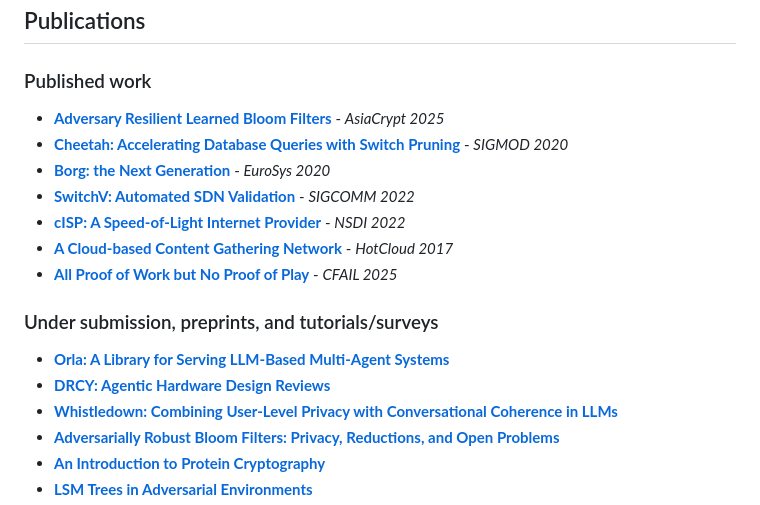
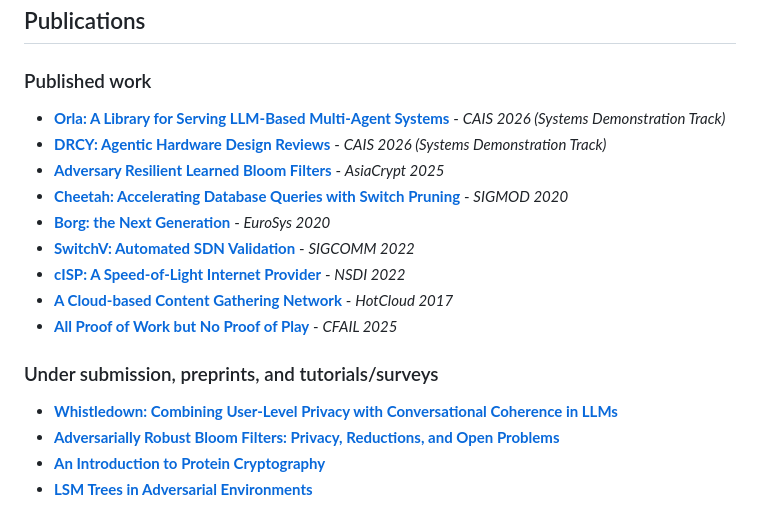
Before and after one commit to jadidbourbaki/jadidbourbaki, a Markdown page: README.md, the part around the change. Drawn GitHub-style.

Commit message:
feat: updated

```diff
--- a/README.md
+++ b/README.md
@@ -18,6 +18,8 @@ My research bridges the beautiful and mathematically rigorous world of CS Theory
 ## Publications
 
 ### Published work
+- **[Orla: A Library for Serving LLM-Based Multi-Agent Systems](https://arxiv.org/abs/2603.13605)** - *CAIS 2026 (Systems Demonstration Track)*
+- **[DRCY: Agentic Hardware Design Reviews](https://arxiv.org/abs/2603.15672)** - *CAIS 2026 (Systems Demonstration Track)*
 - **[Adversary Resilient Learned Bloom Filters](https://arxiv.org/abs/2409.06556v5)** - *AsiaCrypt 2025*
 - **[Cheetah: Accelerating Database Queries with Switch Pruning](https://dl.acm.org/doi/abs/10.1145/3318464.3389698)** - *SIGMOD 2020*
 - **[Borg: the Next Generation](https://research.google/pubs/borg-the-next-generation/)** - *EuroSys 2020*
@@ -28,8 +30,6 @@ My research bridges the beautiful and mathematically rigorous world of CS Theory
 
 ### Under submission, preprints, and tutorials/surveys
 
-- **[Orla: A Library for Serving LLM-Based Multi-Agent Systems](https://arxiv.org/abs/2603.13605)**
-- **[DRCY: Agentic Hardware Design Reviews](https://arxiv.org/abs/2603.15672)**
 - **[Whistledown: Combining User-Level Privacy with Conversational Coherence in LLMs](https://arxiv.org/abs/2511.13319)**
 - **[Adversarially Robust Bloom Filters: Privacy, Reductions, and Open Problems](https://eprint.iacr.org/2025/125)**
 - **[An Introduction to Protein Cryptography](https://eprint.iacr.org/2025/089.pdf)**
```
